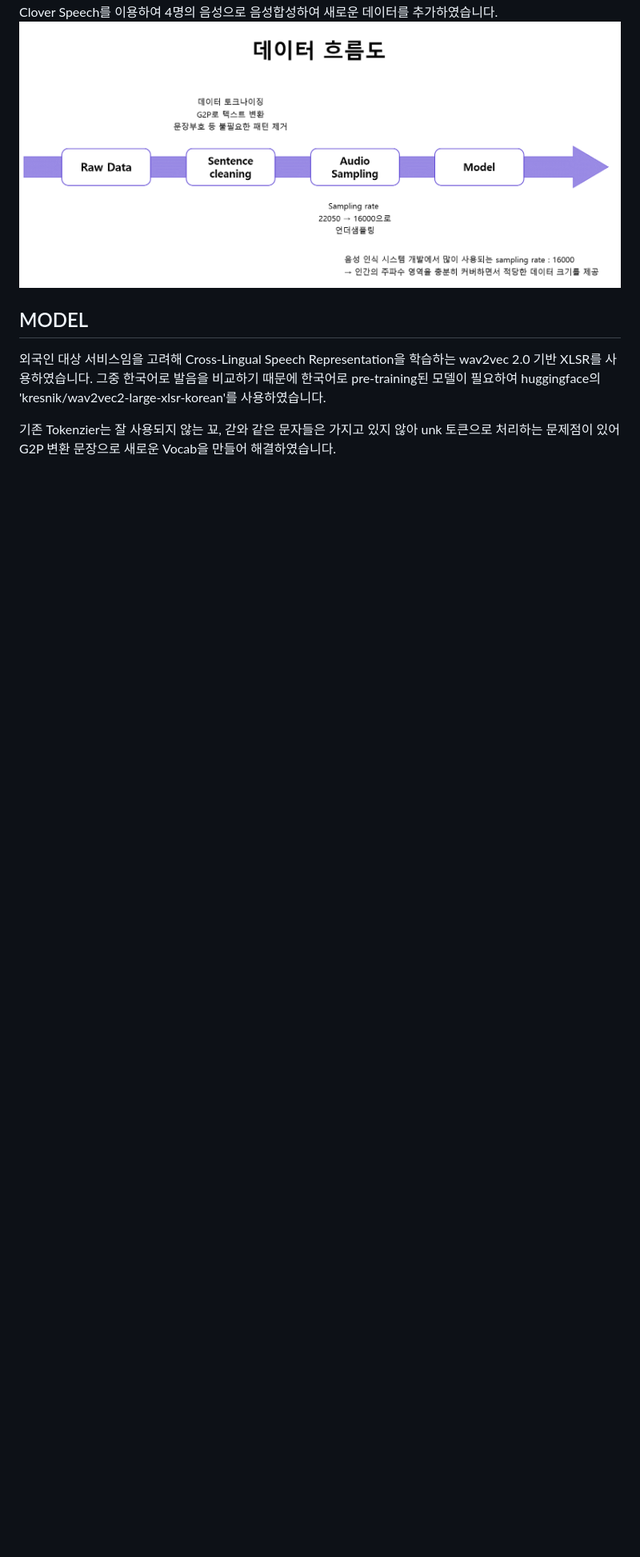
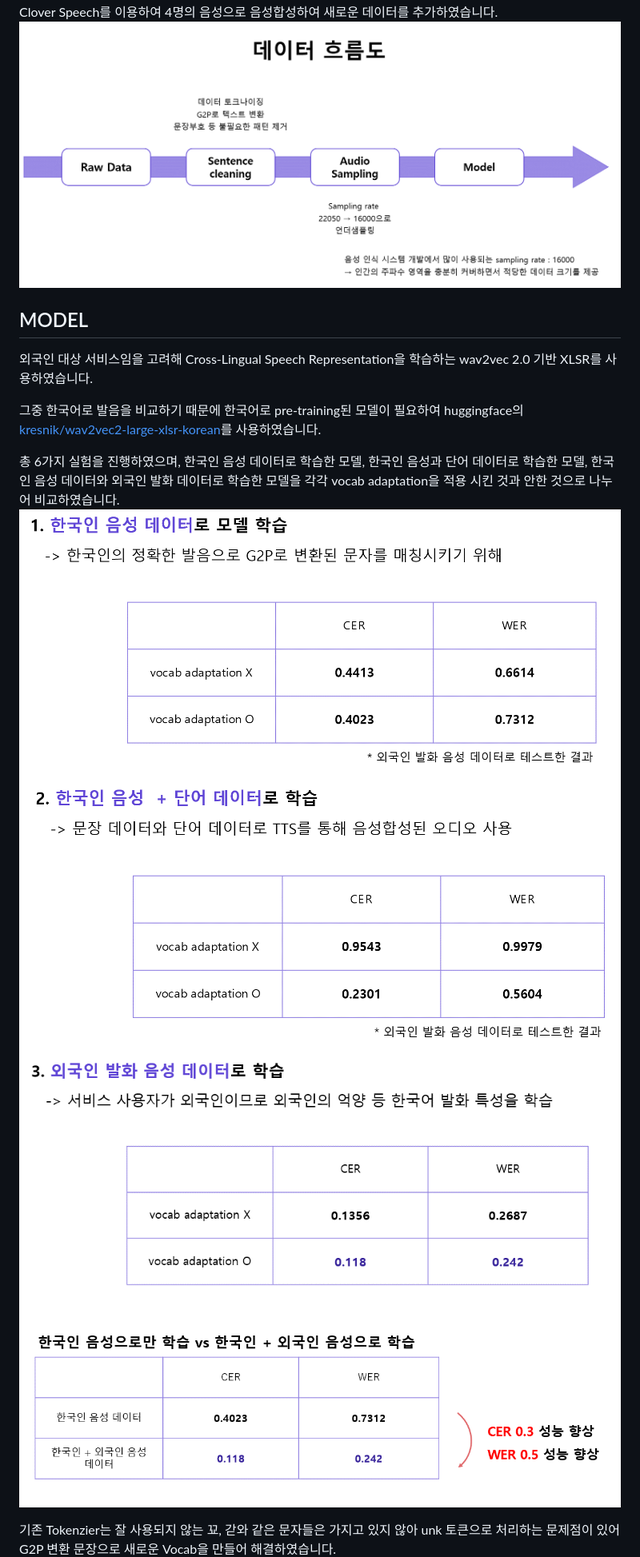
Before and after one commit to boostcampaitech5/level3_nlp_finalproject-nlp-13, a Markdown page: README.md, the part around the change printed below. Shown: that part at 80% size. Drawn GitHub-style; blank space fills up the shorter version.

```diff
--- a/README.md
+++ b/README.md
@@ -39,6 +39,12 @@ AI야어여는 한국어를 학습하며 발음을 교정할 수 있는 한국
 이어서 국립국어원에서 제공하는 자주 사용되는 단어 5000여 개를 이용하여 G2P 데이터를 생성하였고, Naver Clover Speech를 이용하여 4명의 음성으로 음성합성하여 새로운 데이터를 추가하였습니다.
 ![Alt text](/resources/data2.png)
 ## MODEL
-외국인 대상 서비스임을 고려해 Cross-Lingual Speech Representation을 학습하는 wav2vec 2.0 기반 XLSR를 사용하였습니다. 그중 한국어로 발음을 비교하기 때문에 한국어로 pre-training된 모델이 필요하여 huggingface의 'kresnik/wav2vec2-large-xlsr-korean'를 사용하였습니다.
+외국인 대상 서비스임을 고려해 Cross-Lingual Speech Representation을 학습하는 wav2vec 2.0 기반 XLSR를 사용하였습니다.
+
+그중 한국어로 발음을 비교하기 때문에 한국어로 pre-training된 모델이 필요하여 huggingface의 [kresnik/wav2vec2-large-xlsr-korean](https://huggingface.co/kresnik/wav2vec2-large-xlsr-korean)를 사용하였습니다.
+
+총 6가지 실험을 진행하였으며, 한국인 음성 데이터로 학습한 모델, 한국인 음성과 단어 데이터로 학습한 모델, 한국인 음성 데이터와 외국인 발화 데이터로 학습한 모델을 각각 vocab adaptation을 적용 시킨 것과 안한 것으로 나누어 비교하였습니다.
+![Alt text](/resources/model2.png) ![Alt text](/resources/model3.png)
+![Alt text](/resources/model4.png) ![Alt text](/resources/model5.png)
 
 기존 Tokenzier는 잘 사용되지 않는 꾜, 갇와 같은 문자들은 가지고 있지 않아 unk 토큰으로 처리하는 문제점이 있어 G2P 변환 문장으로 새로운 Vocab을 만들어 해결하였습니다.
```
Also changed, not shown: other parts of README.md (+2 -0 lines).
